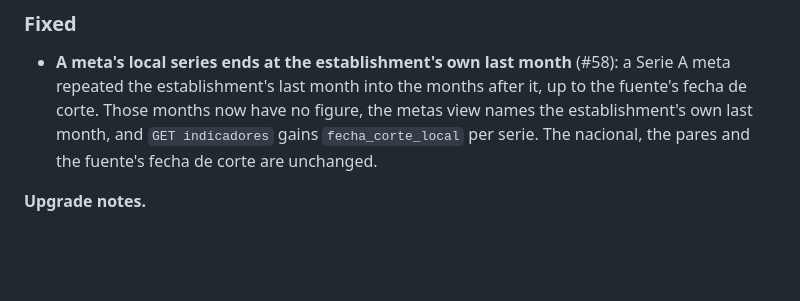
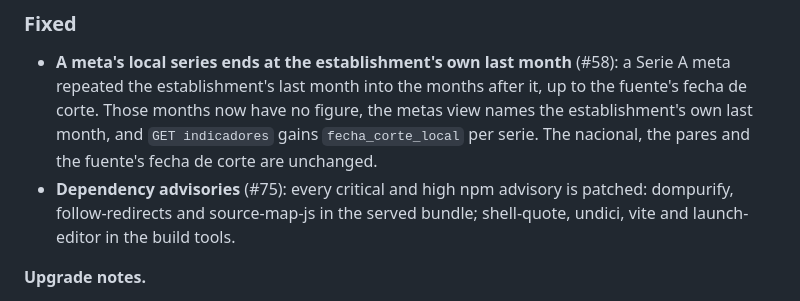
Before and after one commit to APS-Conecta/estadistica, a Markdown page: CHANGELOG.md, the part around the change. Drawn GitHub-style; blank space fills up the shorter version.

Commit message:
docs(changelog): the dependency advisories in 0.3.0
Co-Authored-By: Claude Opus 5.5 <noreply@anthropic.com>

```diff
--- a/CHANGELOG.md
+++ b/CHANGELOG.md
@@ -85,6 +85,8 @@ The Resumen (spec #41): Estadística opens on the establishment's Metas Sanitari
   establishment's last month into the months after it, up to the fuente's fecha de corte. Those months now have
   no figure, the metas view names the establishment's own last month, and `GET indicadores` gains
   `fecha_corte_local` per serie. The nacional, the pares and the fuente's fecha de corte are unchanged.
+- **Dependency advisories** (#75): every critical and high npm advisory is patched: dompurify, follow-redirects
+  and source-map-js in the served bundle; shell-quote, undici, vite and launch-editor in the build tools.
 
 **Upgrade notes.**
 
```
